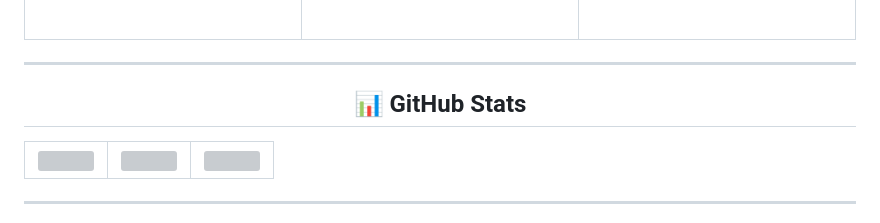
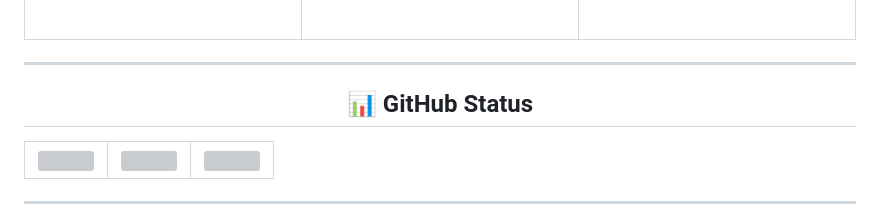
Before and after one commit to Duartetais/Duartetais.github.io, a Markdown page: README.md, the part around the change. Rendered like a GitHub page; grey boxes are pictures that could not be loaded.

Commit message:
Fix heading from 'GitHub Stats' to 'GitHub Status'

```diff
--- a/README.md
+++ b/README.md
@@ -94,7 +94,7 @@ Você pode visualizar o portfólio online através do link abaixo:
 
 ---
 
-<h2 align="center">📊 GitHub Stats</h2>
+<h2 align="center">📊 GitHub Status</h2>
 
 <table>
 <tr>
```
